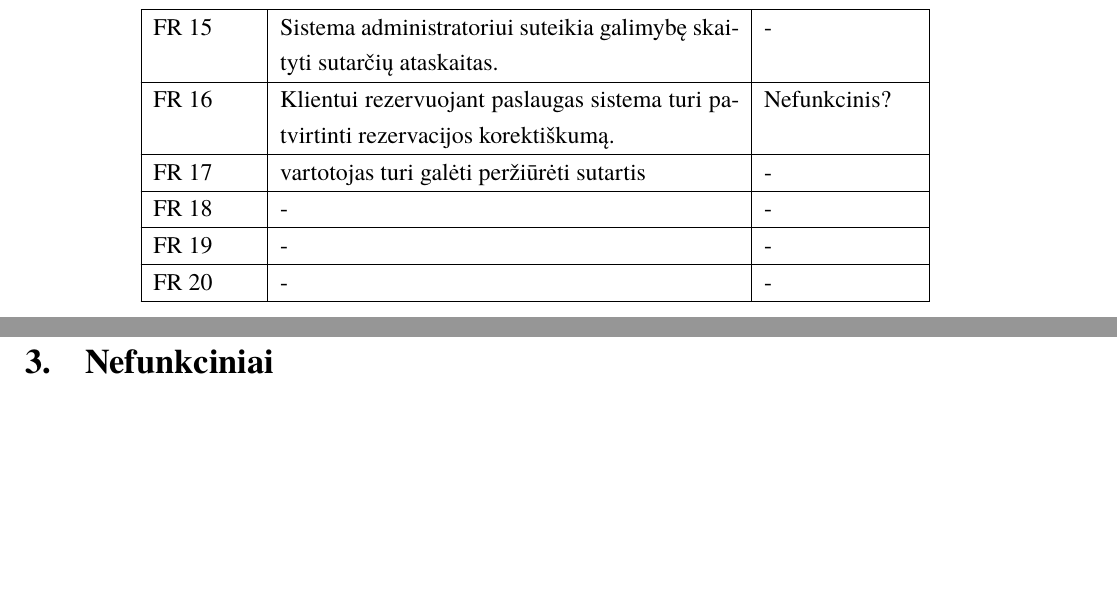
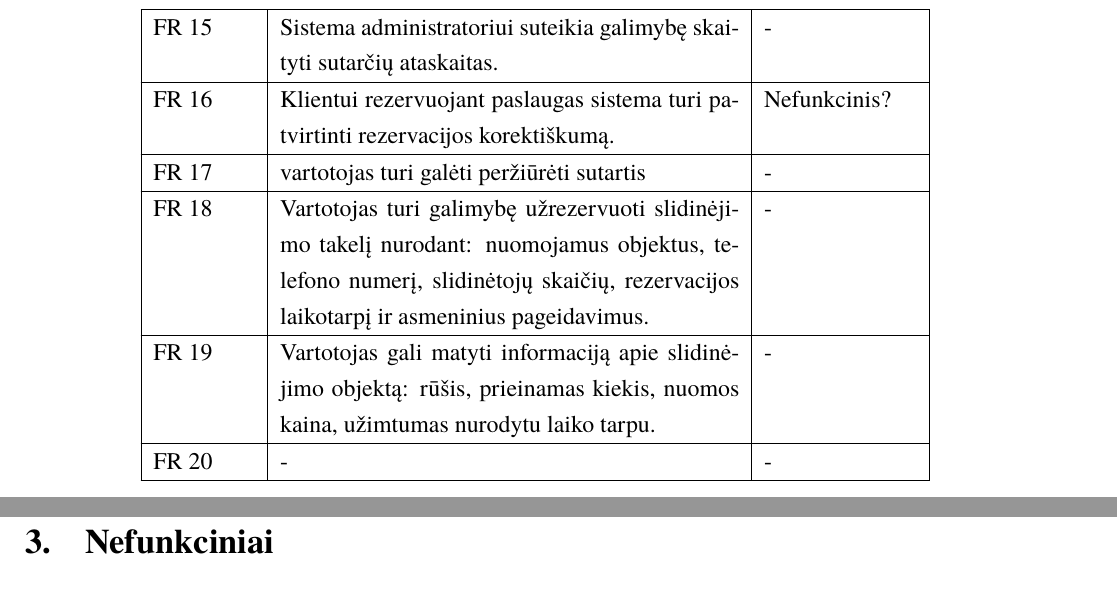
Before and after one commit to macro161/Slidinejimas, a LaTeX document (Latex/PSI II 1 Laboratorinis.tex): two parts of pages 17 and 18 of 28, joined at a grey line, cut so that both start at the same text, the shorter picture padded with empty space. Compiled offline with XeLaTeX; a missing font is replaced by an installed copy or a similar font.

Commit message:
perfect commit

```diff
--- a/Latex/PSI II 1 Laboratorinis.tex
+++ b/Latex/PSI II 1 Laboratorinis.tex
@@ -456,8 +456,8 @@ FR 70.4. Galima pasirinkti tik vieną sutartį. & M & Apibendrinamas reikalavima
 	FR 15 & Sistema administratoriui suteikia galimybę skaityti sutarčių ataskaitas. & - \\ \hline
 	FR 16 & Klientui rezervuojant paslaugas sistema turi patvirtinti rezervacijos korektiškumą. & Nefunkcinis? \\ \hline
 	FR 17 & vartotojas turi galėti peržiūrėti sutartis & - \\ \hline
-	FR 18 & - & - \\ \hline
-	FR 19 & -& - \\ \hline
+	FR 18 &  Vartotojas turi galimybę užrezervuoti slidinėjimo takelį nurodant: nuomojamus objektus, telefono numerį, slidinėtojų skaičių, rezervacijos laikotarpį ir asmeninius pageidavimus. & - \\ \hline
+	FR 19 &  Vartotojas gali matyti informaciją apie slidinėjimo objektą: rūšis, prieinamas kiekis, nuomos kaina, užimtumas nurodytu laiko tarpu. & - \\ \hline
 	FR 20 & - & - \\ \hline
 	\end{longtable}
 
```
